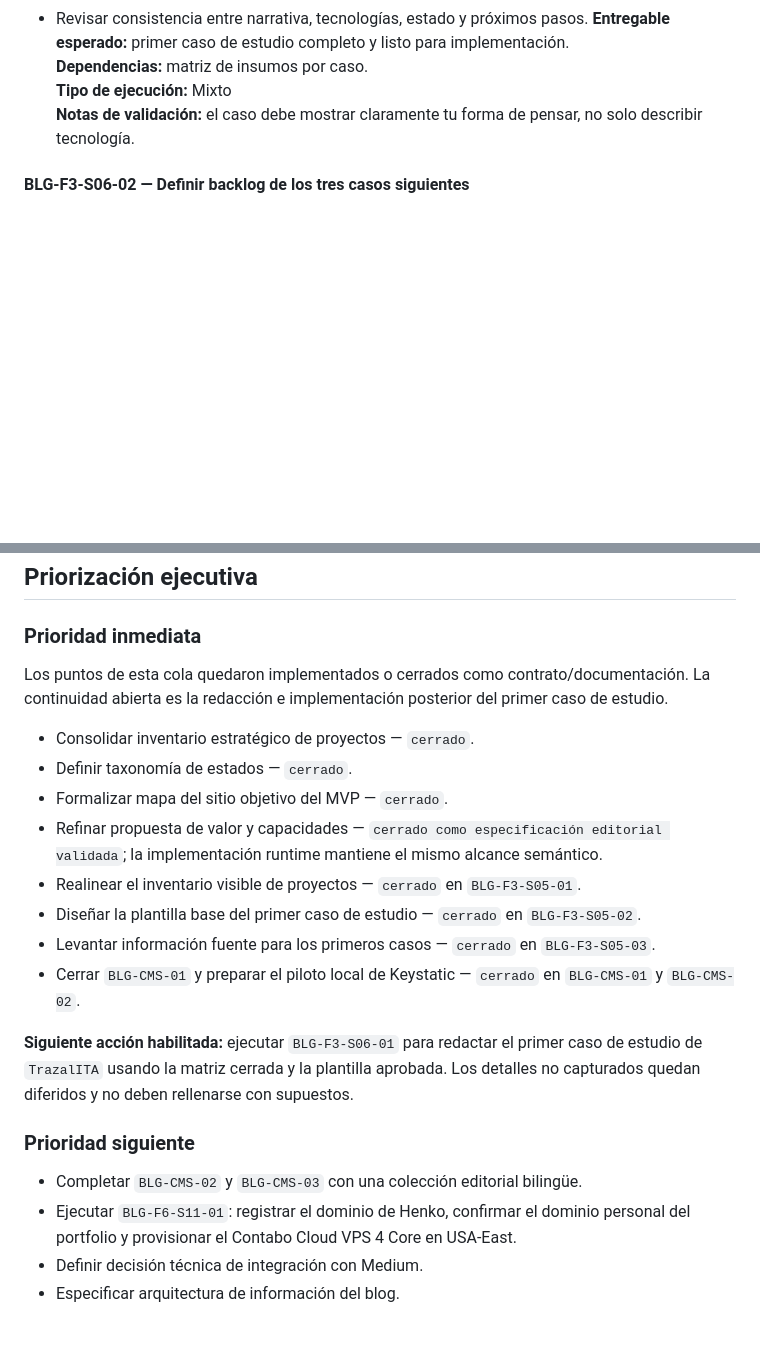
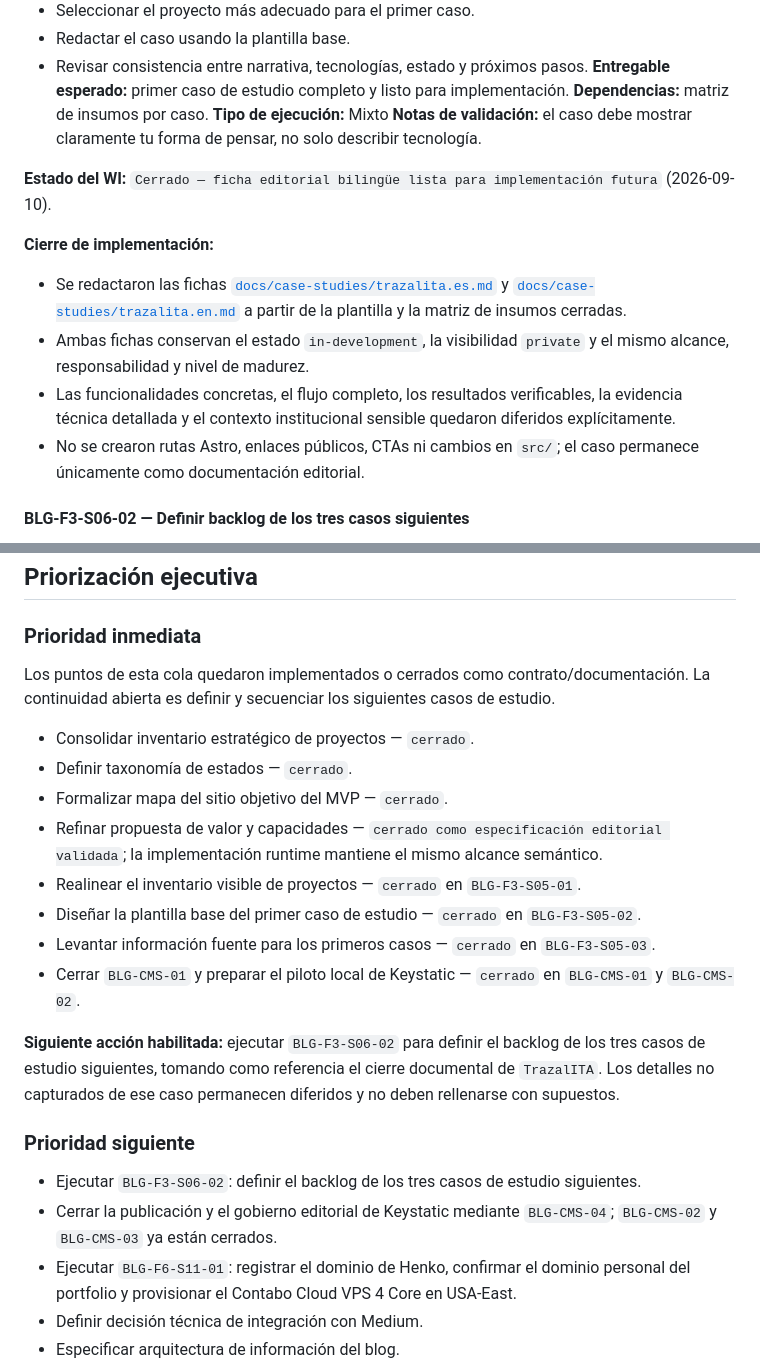
Before and after one commit to smaje99/portfolio, a Markdown page: docs/portfolio-backlog.md, 2 parts joined by grey strips. GitHub-like rendering; blank space fills up the shorter version.

```diff
--- a/docs/portfolio-backlog.md
+++ b/docs/portfolio-backlog.md
@@ -1699,6 +1699,15 @@ difieren explícitamente a futuras fichas o ampliaciones.
 **Tipo de ejecución:** Mixto
 **Notas de validación:** el caso debe mostrar claramente tu forma de pensar, no solo describir tecnología.
 
+**Estado del WI:** `Cerrado — ficha editorial bilingüe lista para implementación futura` (2026-09-10).
+
+**Cierre de implementación:**
+
+* Se redactaron las fichas [`docs/case-studies/trazalita.es.md`](./case-studies/trazalita.es.md) y [`docs/case-studies/trazalita.en.md`](./case-studies/trazalita.en.md) a partir de la plantilla y la matriz de insumos cerradas.
+* Ambas fichas conservan el estado `in-development`, la visibilidad `private` y el mismo alcance, responsabilidad y nivel de madurez.
+* Las funcionalidades concretas, el flujo completo, los resultados verificables, la evidencia técnica detallada y el contexto institucional sensible quedaron diferidos explícitamente.
+* No se crearon rutas Astro, enlaces públicos, CTAs ni cambios en `src/`; el caso permanece únicamente como documentación editorial.
+
 #### BLG-F3-S06-02 — Definir backlog de los tres casos siguientes
 **Objetivo:** preparar la continuidad de la fase sin depender de improvisación posterior.
 **Descripción:** tras el primer caso, los siguientes deben quedar secuenciados y con requisitos mínimos identificados.
@@ -1974,7 +1983,7 @@ difieren explícitamente a futuras fichas o ampliaciones.
 
 ### Prioridad inmediata
 
-Los puntos de esta cola quedaron implementados o cerrados como contrato/documentación. La continuidad abierta es la redacción e implementación posterior del primer caso de estudio.
+Los puntos de esta cola quedaron implementados o cerrados como contrato/documentación. La continuidad abierta es definir y secuenciar los siguientes casos de estudio.
 
 * Consolidar inventario estratégico de proyectos — `cerrado`.
 * Definir taxonomía de estados — `cerrado`.
@@ -1985,13 +1994,15 @@ Los puntos de esta cola quedaron implementados o cerrados como contrato/document
 * Levantar información fuente para los primeros casos — `cerrado` en `BLG-F3-S05-03`.
 * Cerrar `BLG-CMS-01` y preparar el piloto local de Keystatic — `cerrado` en `BLG-CMS-01` y `BLG-CMS-02`.
 
-**Siguiente acción habilitada:** ejecutar `BLG-F3-S06-01` para redactar el primer
-caso de estudio de `TrazalITA` usando la matriz cerrada y la plantilla aprobada.
-Los detalles no capturados quedan diferidos y no deben rellenarse con supuestos.
+**Siguiente acción habilitada:** ejecutar `BLG-F3-S06-02` para definir el backlog
+de los tres casos de estudio siguientes, tomando como referencia el cierre
+documental de `TrazalITA`. Los detalles no capturados de ese caso permanecen
+diferidos y no deben rellenarse con supuestos.
 
 ### Prioridad siguiente
 
-* Completar `BLG-CMS-02` y `BLG-CMS-03` con una colección editorial bilingüe.
+* Ejecutar `BLG-F3-S06-02`: definir el backlog de los tres casos de estudio siguientes.
+* Cerrar la publicación y el gobierno editorial de Keystatic mediante `BLG-CMS-04`; `BLG-CMS-02` y `BLG-CMS-03` ya están cerrados.
 * Ejecutar `BLG-F6-S11-01`: registrar el dominio de Henko, confirmar el dominio personal del portfolio y provisionar el Contabo Cloud VPS 4 Core en USA-East.
 * Definir decisión técnica de integración con Medium.
 * Especificar arquitectura de información del blog.
```
Also changed, not shown: docs/case-studies/trazalita.en.md (added, +117 -0 lines), docs/case-studies/trazalita.es.md (added, +117 -0 lines).
